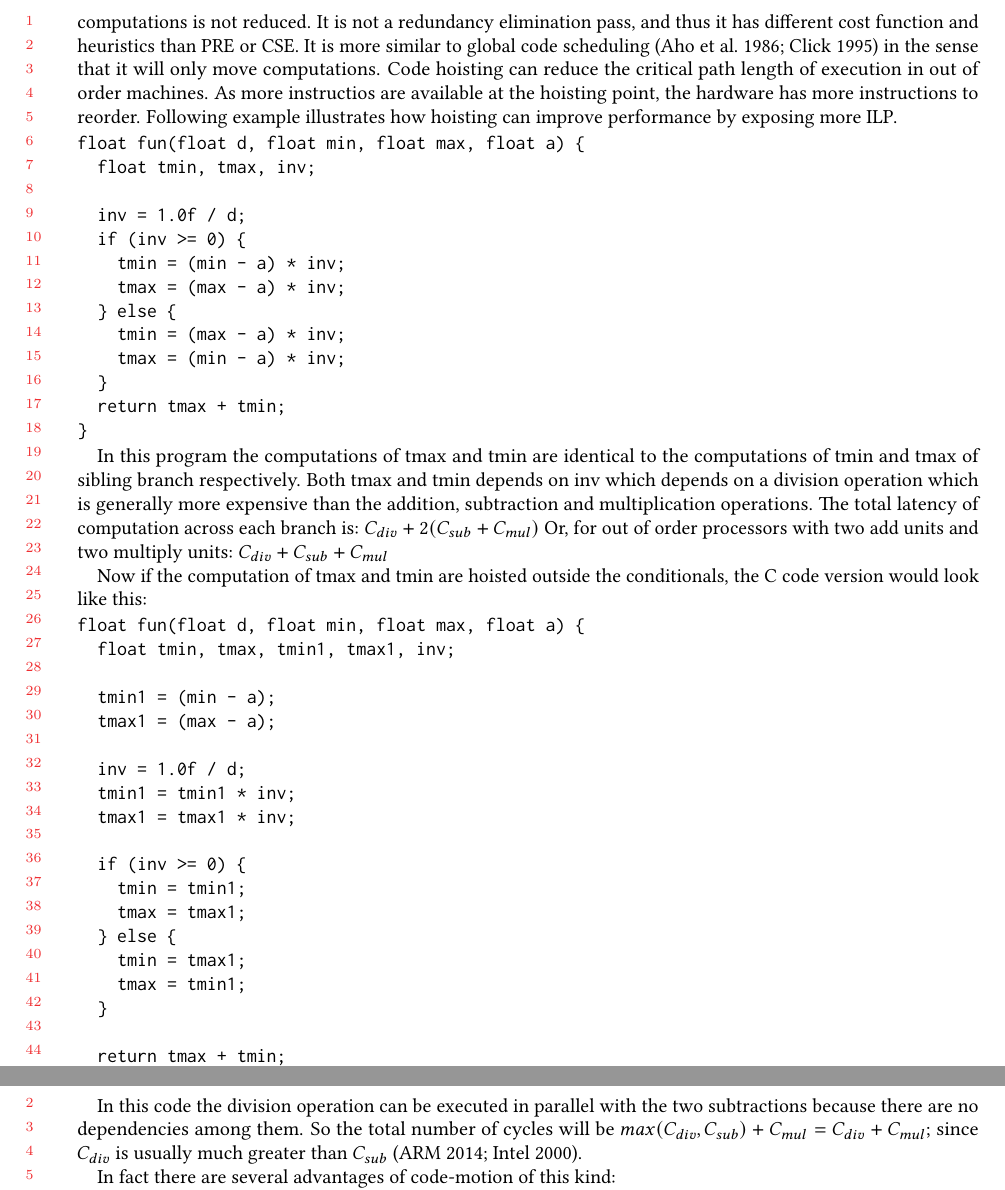
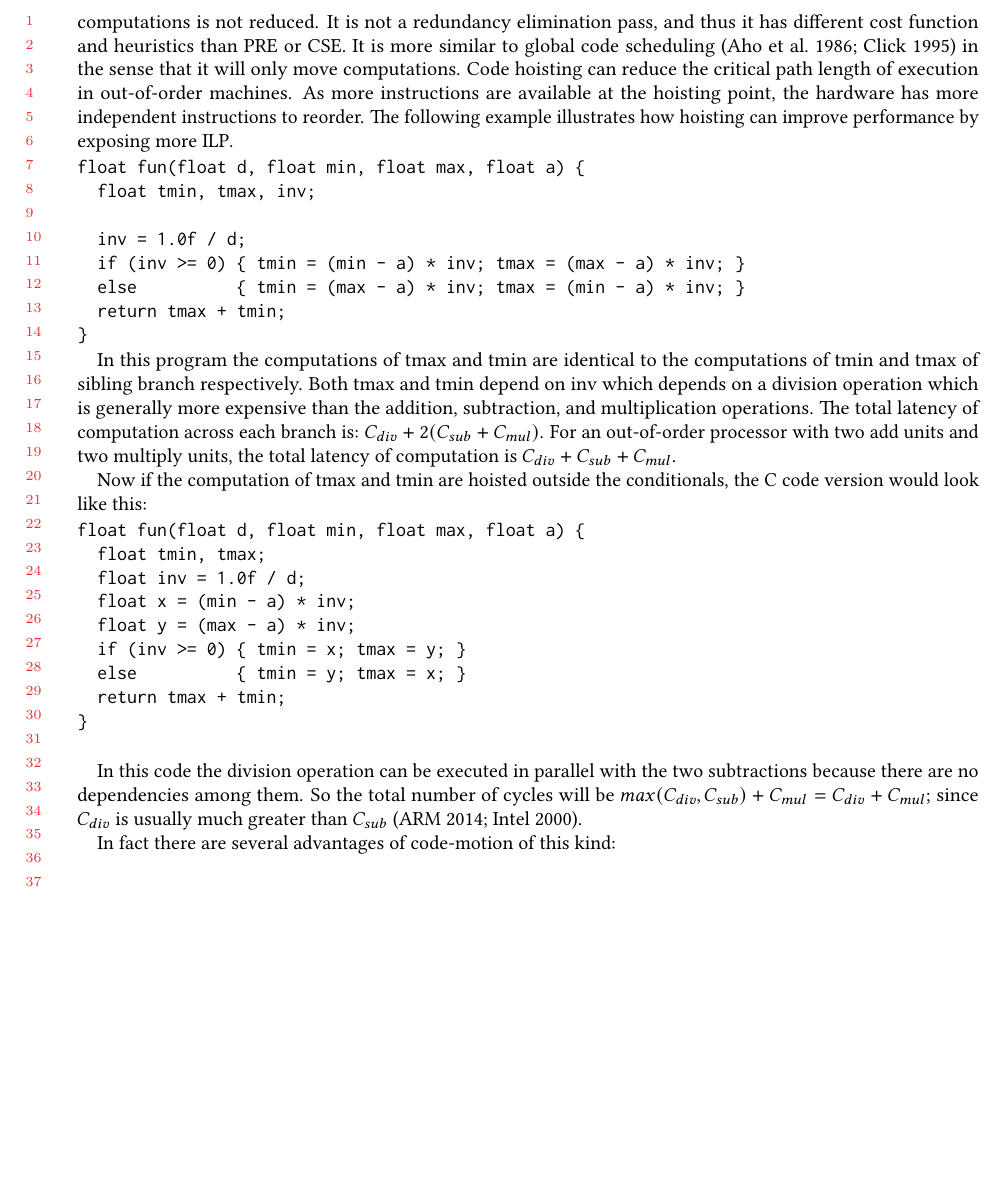
Before and after one commit to reSHARMA/gvn-hoist, a LaTeX paper (paper.tex): two parts of pages 2 and 3 of 18 before the commit and part of page 2 of 18 after it, the two joined at a grey line, cut so that both start at the same text, the shorter picture padded with empty space. Compiled offline with pdfLaTeX.

Commit message:
fixes to section 1

```diff
--- a/paper.tex
+++ b/paper.tex
@@ -241,56 +241,39 @@ reduced. It is not a redundancy elimination pass, and thus it has different cost
 function and heuristics than \PRE{} or CSE. It is more similar to global code
 scheduling \cite{dragonbook,click1995global} in the sense that it will only move
 computations. Code hoisting can reduce the critical path length of execution in
-out of order machines. As more instructios are available at the hoisting point,
-the hardware has more instructions to reorder. Following example illustrates how
-hoisting can improve performance by exposing more ILP.
+out-of-order machines. As more instructions are available at the hoisting point,
+the hardware has more independent instructions to reorder. The following example
+illustrates how hoisting can improve performance by exposing more ILP.
 
 \begin{verbatim}
 float fun(float d, float min, float max, float a) {
   float tmin, tmax, inv;
 
   inv = 1.0f / d;
-  if (inv >= 0) {
-    tmin = (min - a) * inv;
-    tmax = (max - a) * inv;
-  } else {
-    tmin = (max - a) * inv;
-    tmax = (min - a) * inv;
-  }
+  if (inv >= 0) { tmin = (min - a) * inv; tmax = (max - a) * inv; }
+  else          { tmin = (max - a) * inv; tmax = (min - a) * inv; }
   return tmax + tmin;
 }
 \end{verbatim}
 
 In this program the computations of tmax and tmin are identical to the
 computations of tmin and tmax of sibling branch respectively. Both tmax and tmin
-depends on inv which depends on a division operation which is generally more
-expensive than the addition, subtraction and multiplication operations. The
-total latency of computation across each branch is:
-$C_{div} + 2(C_{sub} + C_{mul})$
-Or, for out of order processors with two add units and two multiply units:
-$C_{div} + C_{sub} + C_{mul}$
+depend on inv which depends on a division operation which is generally more
+expensive than the addition, subtraction, and multiplication operations. The
+total latency of computation across each branch is: $C_{div} + 2(C_{sub} +
+C_{mul})$.  For an out-of-order processor with two add units and two multiply
+units, the total latency of computation is $C_{div} + C_{sub} + C_{mul}$.
 
 Now if the computation of tmax and tmin are hoisted outside the
 conditionals, the C code version would look like this:
 \begin{verbatim}
 float fun(float d, float min, float max, float a) {
-  float tmin, tmax, tmin1, tmax1, inv;
-
-  tmin1 = (min - a);
-  tmax1 = (max - a);
-
-  inv = 1.0f / d;
-  tmin1 = tmin1 * inv;
-  tmax1 = tmax1 * inv;
-
-  if (inv >= 0) {
-    tmin = tmin1;
-    tmax = tmax1;
-  } else {
-    tmin = tmax1;
-    tmax = tmin1;
-  }
-
+  float tmin, tmax;
+  float inv = 1.0f / d;
+  float x = (min - a) * inv;
+  float y = (max - a) * inv;
+  if (inv >= 0) { tmin = x; tmax = y; }
+  else          { tmin = y; tmax = x; }
   return tmax + tmin;
 }
 
```
Also changed, not shown: paper.pdf.
